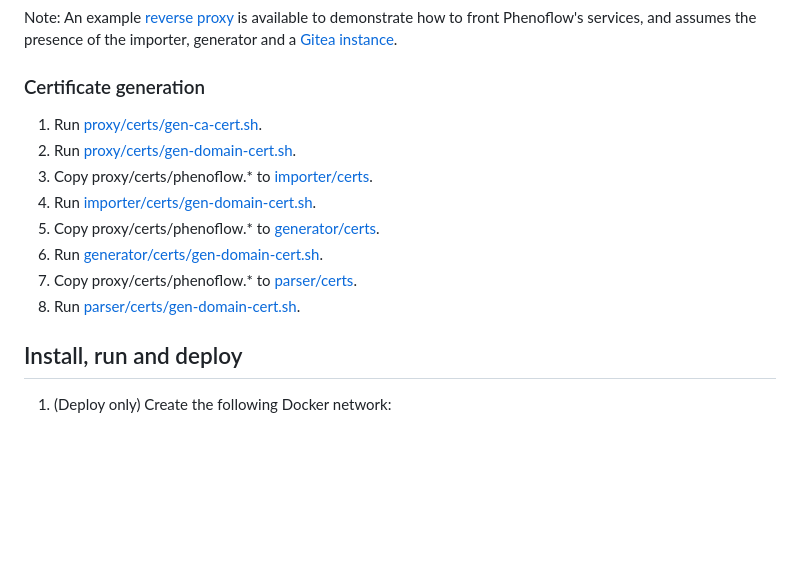
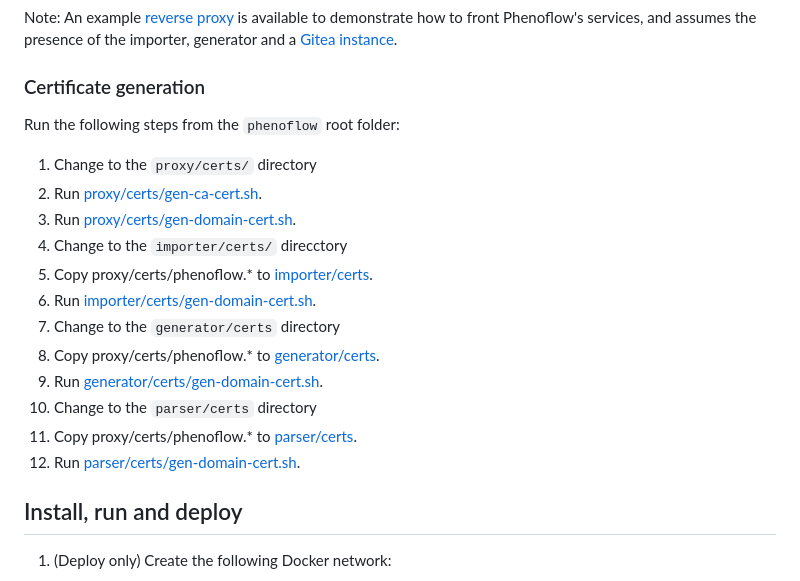
Before and after one commit to kclhi/phenoflow, a Markdown page: README.md, the part around the change. Drawn GitHub-style; blank space fills up the shorter version.

Commit message:
Update certificate generation steps
Although someone will likely figure out what needs to be done, this slight adjustment in the documentation makes it explicitly clear what folders certain commands need to be run from

```diff
--- a/README.md
+++ b/README.md
@@ -27,14 +27,20 @@ Note: An example [reverse proxy](proxy) is available to demonstrate how to front
 
 ### Certificate generation
 
-1. Run [proxy/certs/gen-ca-cert.sh](proxy/certs/gen-ca-cert.sh).
-2. Run [proxy/certs/gen-domain-cert.sh](proxy/certs/gen-domain-cert.sh).
-3. Copy proxy/certs/phenoflow.* to [importer/certs](importer/certs).
-4. Run [importer/certs/gen-domain-cert.sh](importer/certs/gen-domain-cert.sh).
-5. Copy proxy/certs/phenoflow.* to [generator/certs](generator/certs).
-6. Run [generator/certs/gen-domain-cert.sh](generator/certs/gen-domain-cert.sh).
-7. Copy proxy/certs/phenoflow.* to [parser/certs](parser/certs).
-8. Run [parser/certs/gen-domain-cert.sh](parser/certs/gen-domain-cert.sh).
+Run the following steps from the `phenoflow` root folder:
+
+1. Change to the `proxy/certs/` directory
+2. Run [proxy/certs/gen-ca-cert.sh](proxy/certs/gen-ca-cert.sh).
+3. Run [proxy/certs/gen-domain-cert.sh](proxy/certs/gen-domain-cert.sh).
+4. Change to the `importer/certs/` direcctory
+5. Copy proxy/certs/phenoflow.* to [importer/certs](importer/certs).
+6. Run [importer/certs/gen-domain-cert.sh](importer/certs/gen-domain-cert.sh).
+7. Change to the `generator/certs` directory
+8. Copy proxy/certs/phenoflow.* to [generator/certs](generator/certs).
+9. Run [generator/certs/gen-domain-cert.sh](generator/certs/gen-domain-cert.sh).
+10. Change to the `parser/certs` directory
+11. Copy proxy/certs/phenoflow.* to [parser/certs](parser/certs).
+12. Run [parser/certs/gen-domain-cert.sh](parser/certs/gen-domain-cert.sh).
 
 ## Install, run and deploy
 
```
